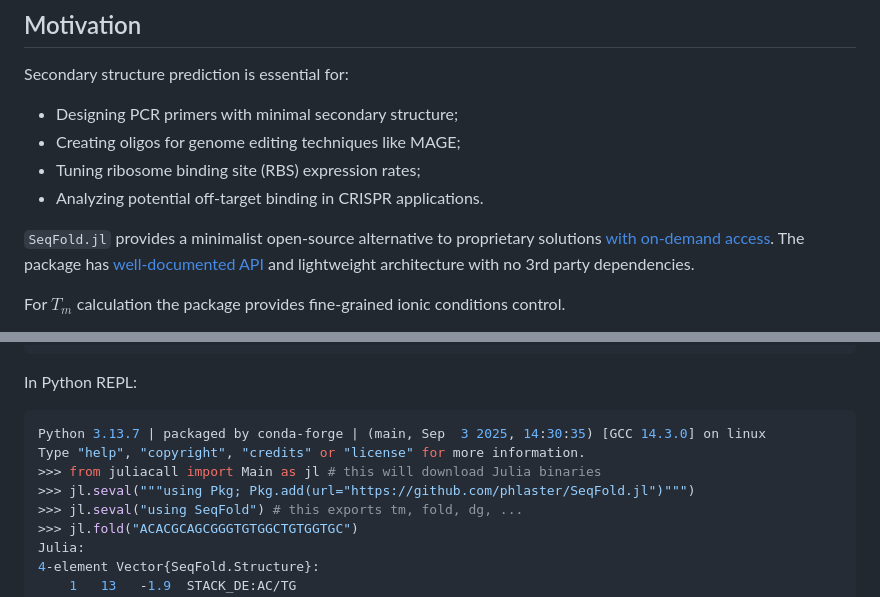
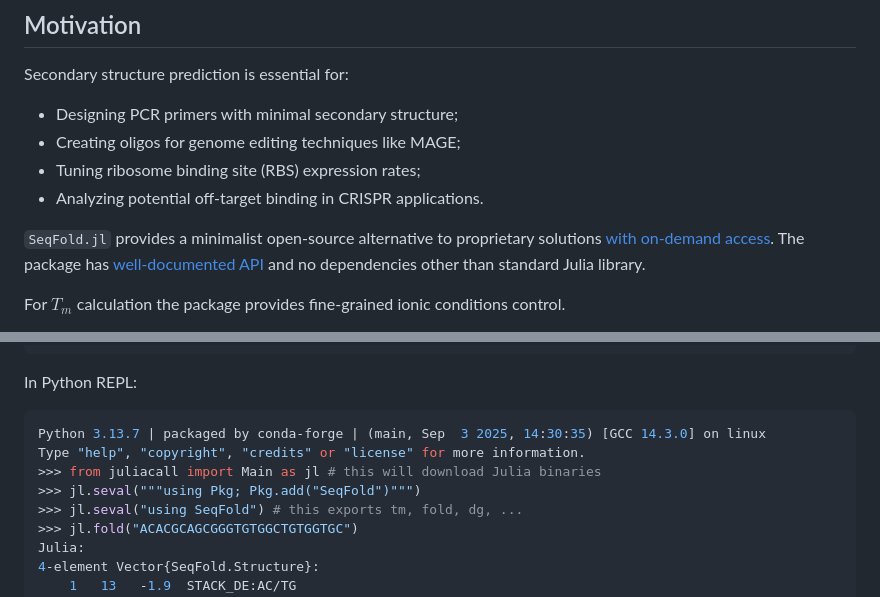
Before and after one commit to phlaster/SeqFold.jl, a Markdown page: README.md, 2 parts joined by grey strips. Drawn GitHub-style.

Commit message:
README upd

```diff
--- a/README.md
+++ b/README.md
@@ -19,7 +19,7 @@ Secondary structure prediction is essential for:
 - Tuning ribosome binding site (RBS) expression rates;
 - Analyzing potential off-target binding in CRISPR applications.
 
-`SeqFold.jl` provides a minimalist open-source alternative to proprietary solutions [with on-demand access](https://vfold.missouri.edu/software.html). The package has [well-documented API](https://phlaster.github.io/SeqFold.jl/stable/) and lightweight architecture with no 3rd party dependencies.
+`SeqFold.jl` provides a minimalist open-source alternative to proprietary solutions [with on-demand access](https://vfold.missouri.edu/software.html). The package has [well-documented API](https://phlaster.github.io/SeqFold.jl/stable/) and no dependencies other than standard Julia library.
 
 For $T_m$ calculation the package provides fine-grained ionic conditions control.
 
@@ -142,7 +142,7 @@ In Python REPL:
 Python 3.13.7 | packaged by conda-forge | (main, Sep  3 2025, 14:30:35) [GCC 14.3.0] on linux
 Type "help", "copyright", "credits" or "license" for more information.
 >>> from juliacall import Main as jl # this will download Julia binaries
->>> jl.seval("""using Pkg; Pkg.add(url="https://github.com/phlaster/SeqFold.jl")""")
+>>> jl.seval("""using Pkg; Pkg.add("SeqFold")""")
 >>> jl.seval("using SeqFold") # this exports tm, fold, dg, ...
 >>> jl.fold("ACACGCAGCGGGTGTGGCTGTGGTGC")
 Julia:
```
